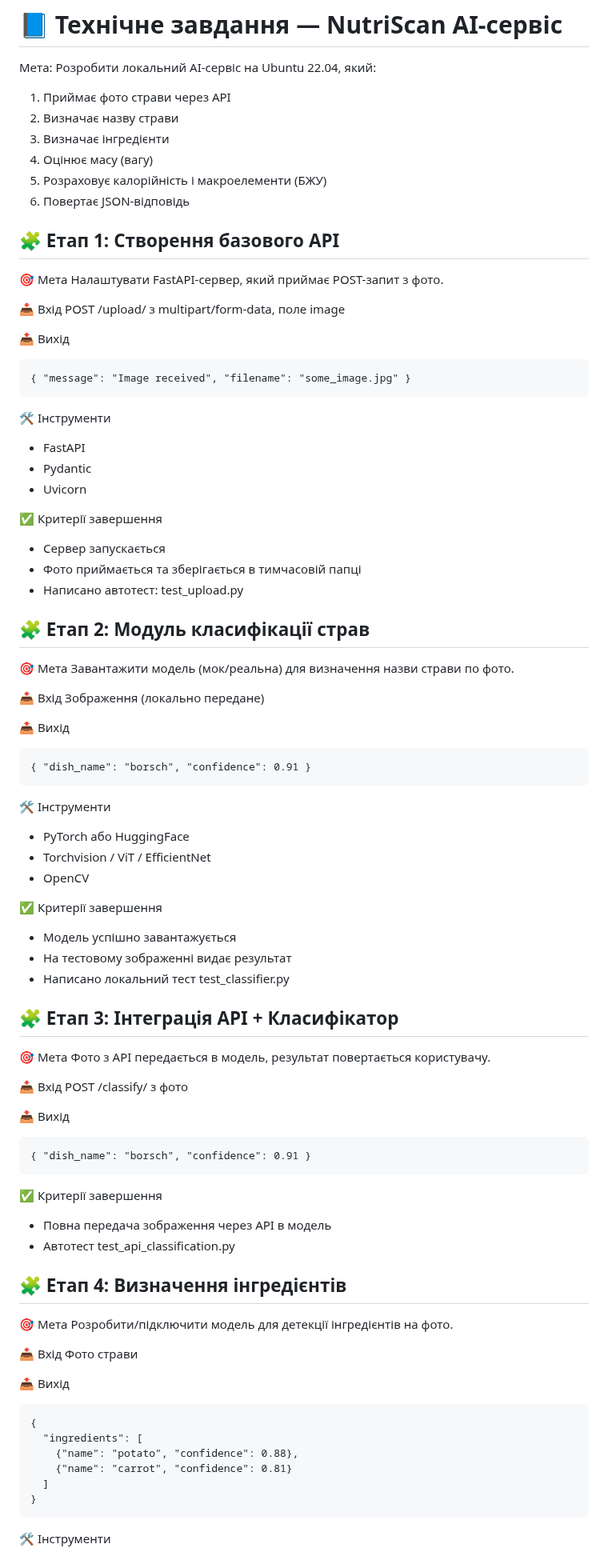
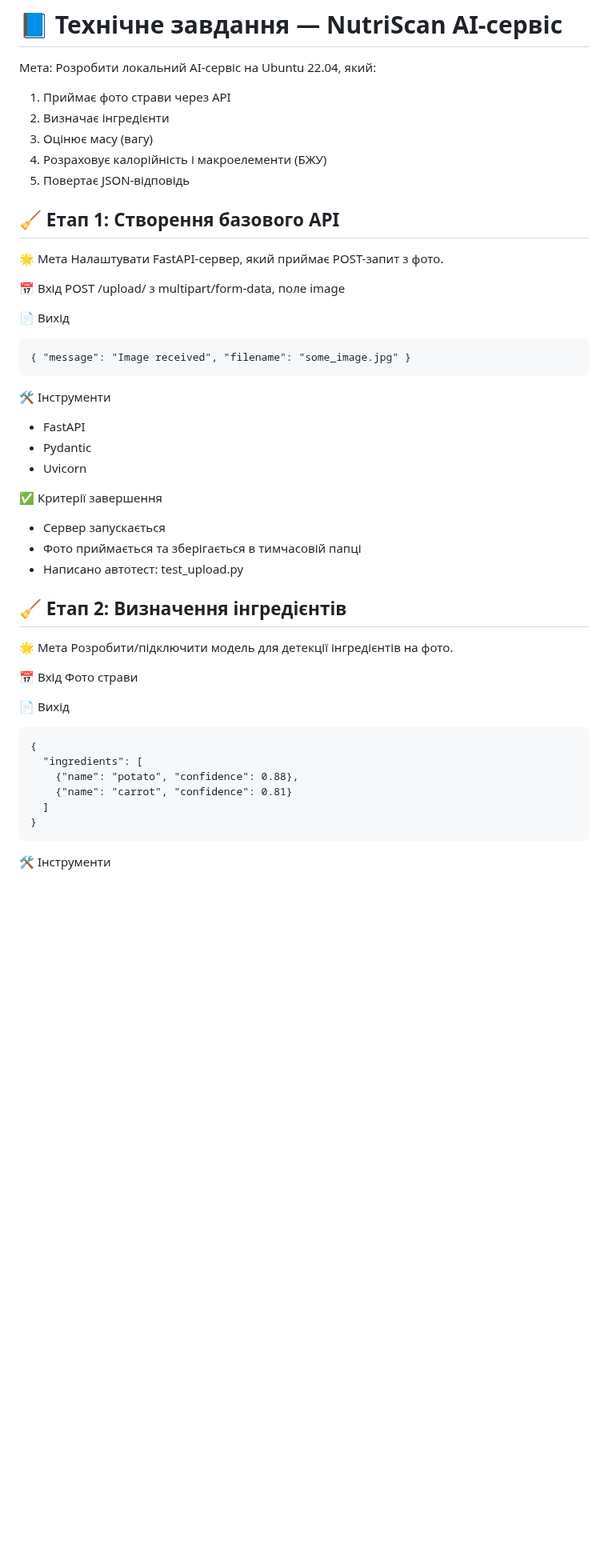
Before and after one commit to ironhe1met/NutriScan, a Markdown page: README.md, the part around one of its changes. Shown at 80% size. GitHub-like rendering; blank space fills up the shorter version.

Commit message:
Оновлено технічне завдання файл README.md

````diff
--- a/README.md
+++ b/README.md
@@ -3,77 +3,47 @@
 Мета: Розробити локальний AI-сервіс на Ubuntu 22.04, який:
 
 1. Приймає фото страви через API
-2. Визначає назву страви
-3. Визначає інгредієнти
-4. Оцінює масу (вагу)
-5. Розраховує калорійність і макроелементи (БЖУ)
-6. Повертає JSON-відповідь
+2. Визначає інгредієнти
+3. Оцінює масу (вагу)
+4. Розраховує калорійність і макроелементи (БЖУ)
+5. Повертає JSON-відповідь
 
-## 🧩 Етап 1: Створення базового API
-🎯 Мета
+## 🧹 Етап 1: Створення базового API
+
+🌟 Мета
 Налаштувати FastAPI-сервер, який приймає POST-запит з фото.
 
-📥 Вхід
+📅 Вхід
 POST /upload/ з multipart/form-data, поле image
 
-📤 Вихід
+📄 Вихід
+
 ```
 { "message": "Image received", "filename": "some_image.jpg" }
 ```
+
 🛠 Інструменти
-- FastAPI
-- Pydantic
-- Uvicorn
+
+* FastAPI
+* Pydantic
+* Uvicorn
 
 ✅ Критерії завершення
-- Сервер запускається
-- Фото приймається та зберігається в тимчасовій папці
-- Написано автотест: test_upload.py
 
-## 🧩 Етап 2: Модуль класифікації страв
-🎯 Мета
-Завантажити модель (мок/реальна) для визначення назви страви по фото.
+* Сервер запускається
+* Фото приймається та зберігається в тимчасовій папці
+* Написано автотест: test\_upload.py
 
-📥 Вхід
-Зображення (локально передане)
+## 🧹 Етап 2: Визначення інгредієнтів
 
-📤 Вихід
-```
-{ "dish_name": "borsch", "confidence": 0.91 }
-```
-🛠 Інструменти
-- PyTorch або HuggingFace
-- Torchvision / ViT / EfficientNet
-- OpenCV
-
-✅ Критерії завершення
-- Модель успішно завантажується
-- На тестовому зображенні видає результат
-- Написано локальний тест test_classifier.py
-
-## 🧩 Етап 3: Інтеграція API + Класифікатор
-🎯 Мета
-Фото з API передається в модель, результат повертається користувачу.
-
-📥 Вхід
-POST /classify/ з фото
-
-📤 Вихід
-```
-{ "dish_name": "borsch", "confidence": 0.91 }
-```
-✅ Критерії завершення
-- Повна передача зображення через API в модель
-- Автотест test_api_classification.py
-
-## 🧩 Етап 4: Визначення інгредієнтів
-🎯 Мета
+🌟 Мета
 Розробити/підключити модель для детекції інгредієнтів на фото.
 
-📥 Вхід
+📅 Вхід
 Фото страви
 
-📤 Вихід
+📄 Вихід
+
 ```
 {
   "ingredients": [
@@ -82,4 +52,5 @@ POST /classify/ з фото
   ]
 }
 ```
+
 🛠 Інструменти
````
Also changed, not shown: other parts of README.md (+67 -28 lines).
